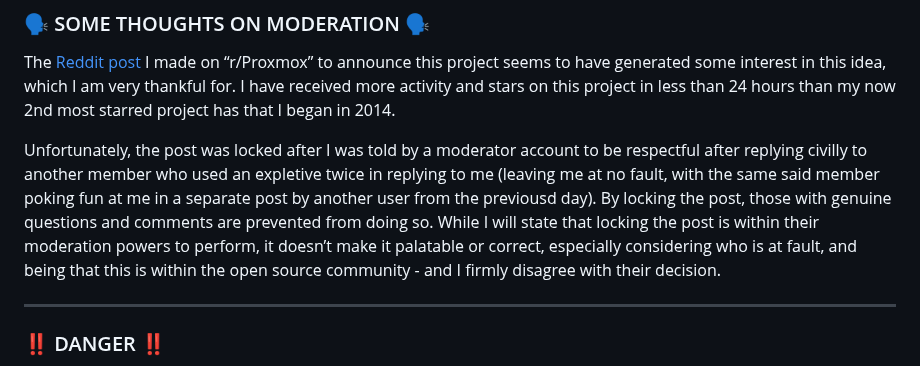
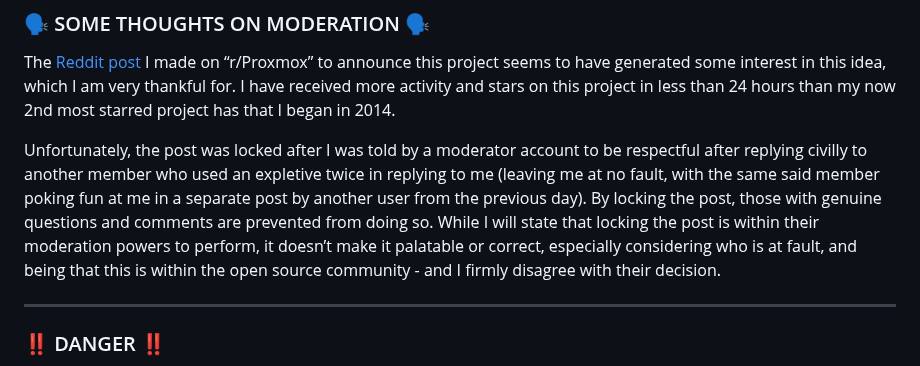
Before and after one commit to willjasen/tailmox, a Markdown page: README.md, the part around the change. Drawn GitHub-style.

Commit message:
some thoughts on moderation

```diff
--- a/README.md
+++ b/README.md
@@ -7,7 +7,7 @@ cluster proxmox over tailscale
 
 The [Reddit post](https://www.reddit.com/r/Proxmox/comments/1k3ykbu/introducing_tailmox_cluster_proxmox_via_tailscale/) I made on “r/Proxmox” to announce this project seems to have generated some interest in this idea, which I am very thankful for. I have received more activity and stars on this project in less than 24 hours than my now 2nd most starred project has that I began in 2014.
 
-Unfortunately, the post was locked after I was told by a moderator account to be respectful after replying civilly to another member who used an expletive twice in replying to me (leaving me at no fault, with the same said member poking fun at me in a separate post by another user from the previousd day). By locking the post, those with genuine questions and comments are prevented from doing so. While I will state that locking the post is within their moderation powers to perform, it doesn’t make it palatable or correct, especially considering who is at fault, and being that this is within the open source community - and I firmly disagree with their decision.
+Unfortunately, the post was locked after I was told by a moderator account to be respectful after replying civilly to another member who used an expletive twice in replying to me (leaving me at no fault, with the same said member poking fun at me in a separate post by another user from the previous day). By locking the post, those with genuine questions and comments are prevented from doing so. While I will state that locking the post is within their moderation powers to perform, it doesn’t make it palatable or correct, especially considering who is at fault, and being that this is within the open source community - and I firmly disagree with their decision.
 
 ---
 
```
